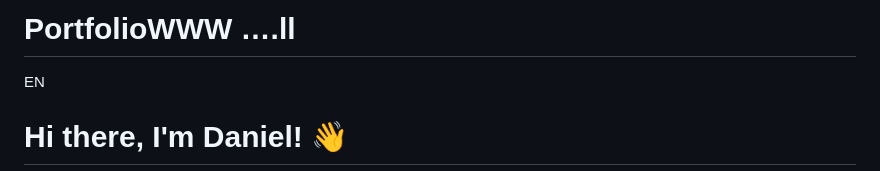
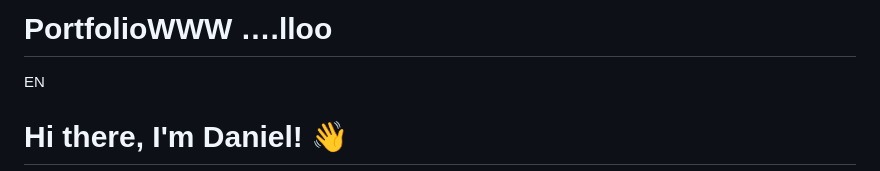
Before and after one commit to DanielTRZ/PortfolioWWW, a Markdown page: README.md, the part around the change. Drawn GitHub-style.

```diff
--- a/README.md
+++ b/README.md
@@ -1,4 +1,4 @@
-# PortfolioWWW ….ll
+# PortfolioWWW ….lloo
 EN
 # Hi there, I'm Daniel! 👋
 
```
